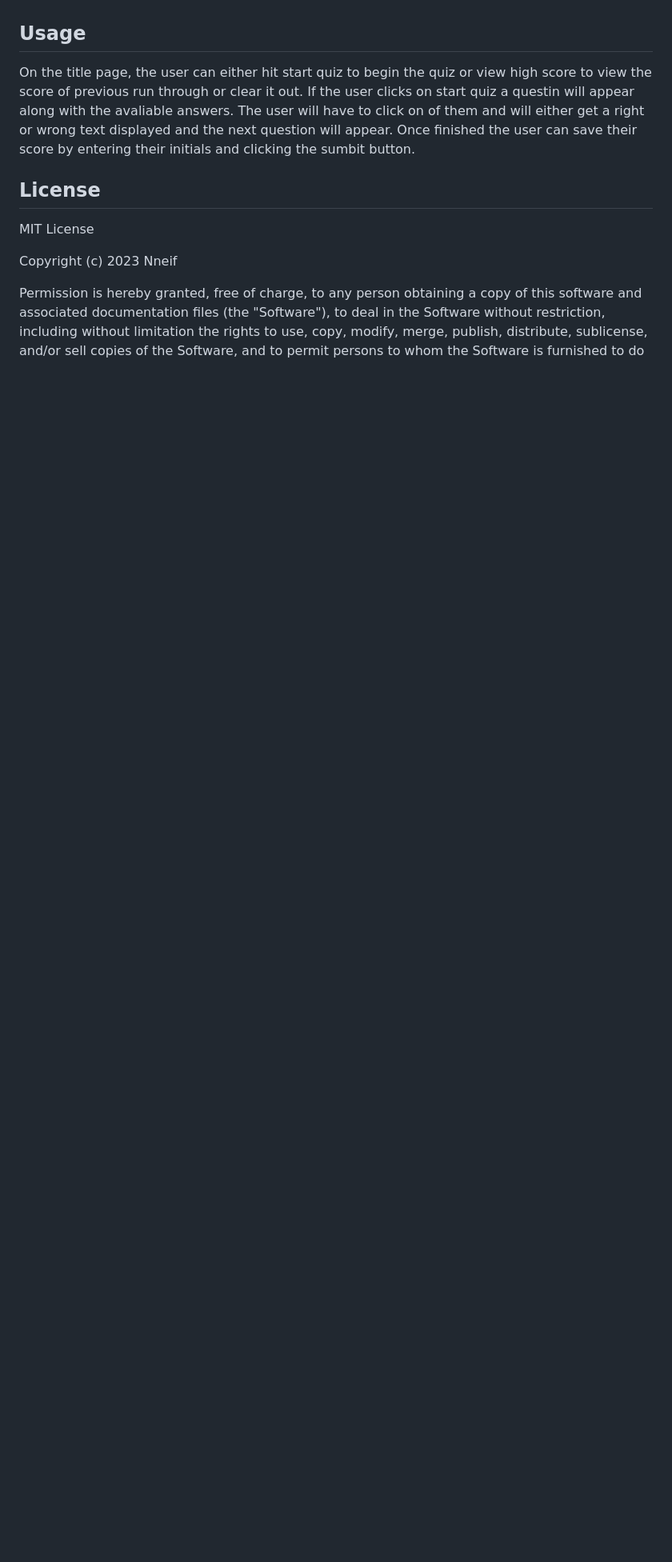
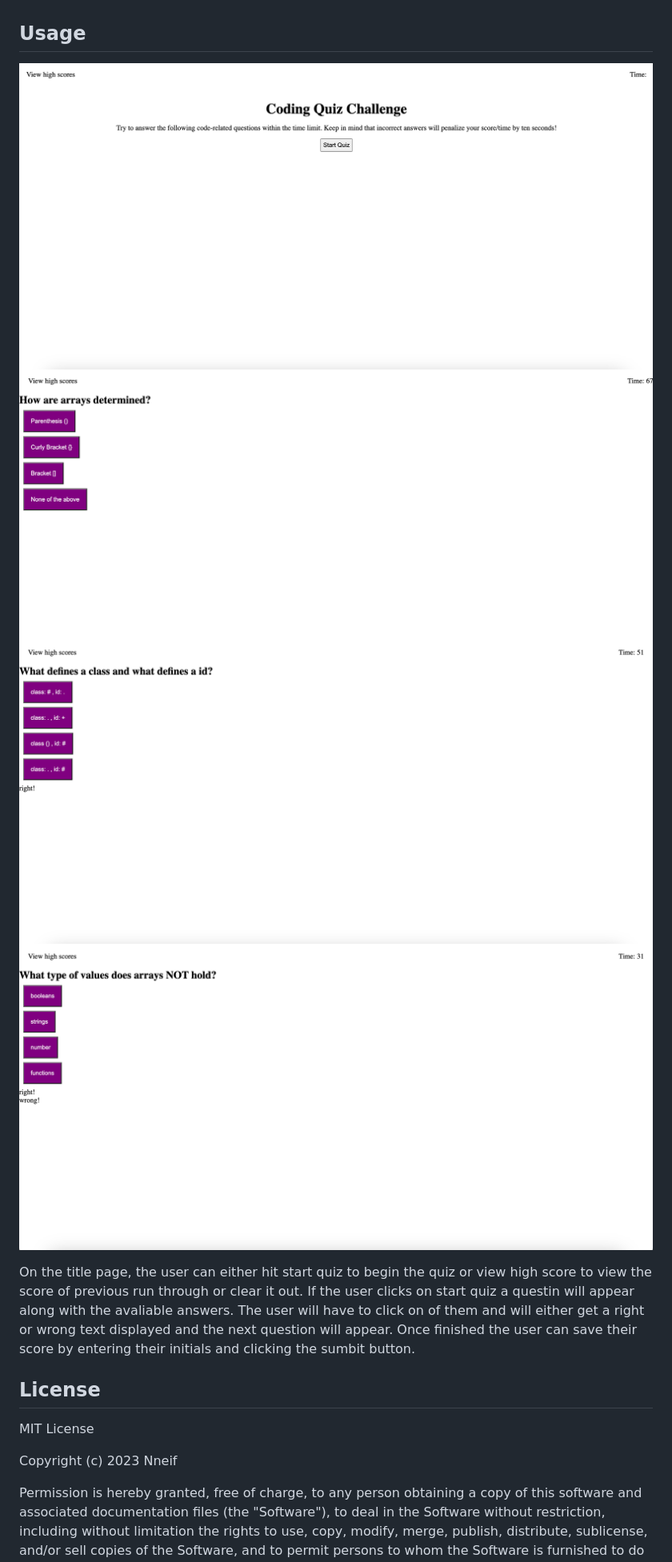
Before and after one commit to Nneifem/mini-code-quiz, a Markdown page: README.md, the part around the change printed below. Shown: that part at 80% size. Rendered like a GitHub page; pictures changed too: assets/images/Screenshot 2023-04-13 at 11.28.12 PM.png (added), assets/images/Screenshot 2023-04-13 at 11.28.27 PM.png (added), assets/images/Screenshot 2023-04-13 at 11.28.44 PM.png (added); blank space fills up the shorter version.

```diff
--- a/README.md
+++ b/README.md
@@ -5,6 +5,11 @@
 This project was built to make a short coding quiz that's 5 questions long and as soon as you start the quiz, the timer for 100 seconds will go off. If the user answers a question incorrects, then 10 seconds will be deducted from the timer and will a text on the bottom saying "wrong" but if answered correctly, the timer will continue to count down normally with the text "right!" being displayed. Once the user is done with the quiz, your final score will be displayed based on the time you have left and will be given the option to save your score by adding your initials and clicking the submit button. On the top left hand side of the there's a text that says "view high score" where you can view your score and clear it if you want to. Creating this quiz helps me practiced using the web api and also quiz myself and the users of their knowledge of html, css, and javascript.
 
 ## Usage
+
+![alt text](assets/images/Screenshot%202023-04-13%20at%2011.28.12%20PM.png)
+![alt text](assets/images/Screenshot%202023-04-13%20at%2011.28.27%20PM.png)
+![alt text](assets/images/Screenshot%202023-04-13%20at%2011.28.44%20PM.png)
+![alt text](assets/images/Screenshot%202023-04-13%20at%2011.28.53%20PM.png)
 
 On the title page, the user can either hit start quiz to begin the quiz or view high score to view the score of previous run through or clear it out. If the user clicks on start quiz a questin will appear along with the avaliable answers. The user will have to click on of them and will either get a right or wrong text displayed and the next question will appear. Once finished the user can save their score by entering their initials and clicking the sumbit button.
 
```
Also changed, not shown: other parts of README.md (+3 -0 lines).
